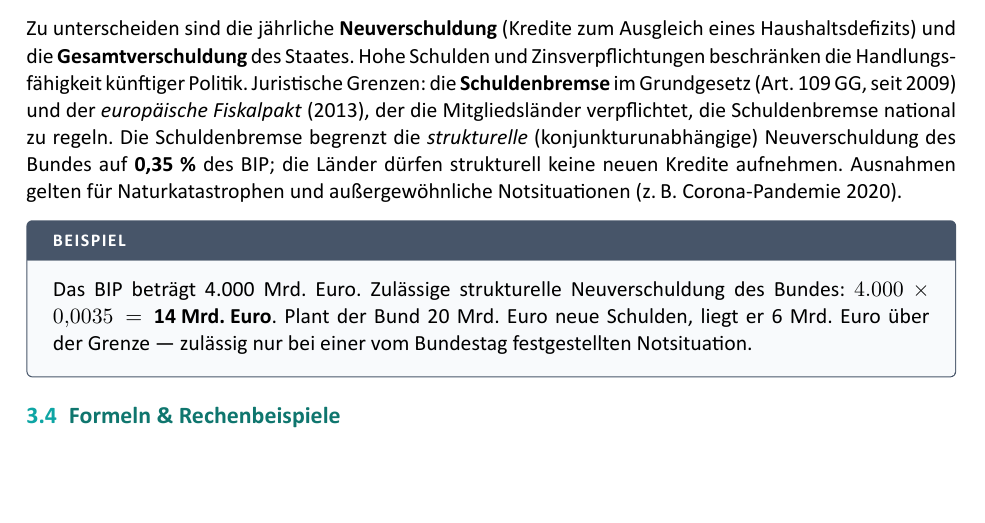
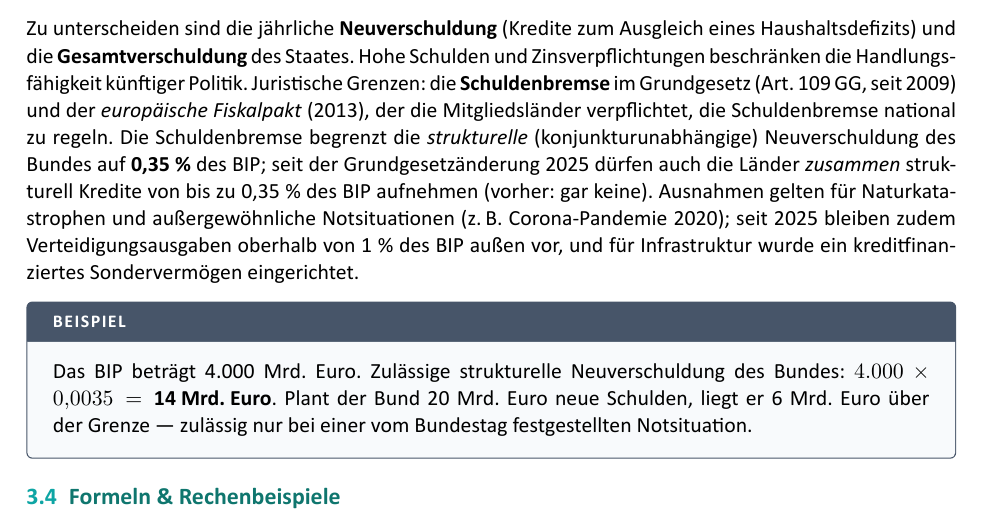
Before and after one commit to cansi798/Wirtschaftsfachwirt_VWL_BWL, a LaTeX document (VWL/Gesamtskript/Skript_VWL_Gesamt.tex): part of page 33 of 75, cut so that both start at the same text, the shorter picture padded with empty space. The pictures show the PDF file VWL/Gesamtskript/Skript_VWL_Gesamt.pdf that the author committed with the source.

Commit message:
VWL L3: Schuldenbremse auf Stand der Grundgesetzänderung 2025
Länder dürfen seit 2025 zusammen strukturell 0,35 % des BIP aufnehmen
(vorher: keine); Ausnahme Verteidigung > 1 % BIP und Sondervermögen
Infrastruktur ergänzt. Handout-PDF und Gesamtskript neu gebaut.

Co-Authored-By: Claude Opus 5.5 (1M context) <noreply@anthropic.com>

```diff
--- a/VWL/Gesamtskript/Skript_VWL_Gesamt.tex
+++ b/VWL/Gesamtskript/Skript_VWL_Gesamt.tex
@@ -1798,9 +1798,12 @@ Zinsverpflichtungen beschränken die Handlungsfähigkeit künftiger Politik. Jur
 Grenzen: die \textbf{Schuldenbremse} im Grundgesetz (Art.\,109 GG, seit 2009) und der
 \emph{europäische Fiskalpakt} (2013), der die Mitgliedsländer verpflichtet, die
 Schuldenbremse national zu regeln. Die Schuldenbremse begrenzt die \emph{strukturelle}
-(konjunkturunabhängige) Neuverschuldung des Bundes auf \textbf{0,35~\%} des BIP; die
-Länder dürfen strukturell keine neuen Kredite aufnehmen. Ausnahmen gelten für
-Naturkatastrophen und außergewöhnliche Notsituationen (z.\,B. Corona-Pandemie 2020).
+(konjunkturunabhängige) Neuverschuldung des Bundes auf \textbf{0,35~\%} des BIP; seit der
+Grundgesetzänderung 2025 dürfen auch die Länder \emph{zusammen} strukturell Kredite von
+bis zu 0,35~\% des BIP aufnehmen (vorher: gar keine). Ausnahmen gelten für
+Naturkatastrophen und außergewöhnliche Notsituationen (z.\,B. Corona-Pandemie 2020);
+seit 2025 bleiben zudem Verteidigungsausgaben oberhalb von 1~\% des BIP außen vor, und für
+Infrastruktur wurde ein kreditfinanziertes Sondervermögen eingerichtet.
 
 \begin{beispiel}
 Das BIP beträgt 4.000~Mrd.~Euro. Zulässige strukturelle Neuverschuldung des Bundes:
```
Also changed, not shown: VWL/Lektion-3_26.09._Konjunktur-Wirtschaftspolitik-Aussenwirtschaft/Handout_Konjunktur-Wirtschaftspolitik-Aussenwirtschaft-Teil-1.tex (+6 -3 lines), VWL/Gesamtskript/Skript_VWL_Gesamt.pdf, VWL/Lektion-3_26.09._Konjunktur-Wirtschaftspolitik-Aussenwirtschaft/Handout_Konjunktur-Wirtschaftspolitik-Aussenwirtschaft-Teil-1.pdf.
